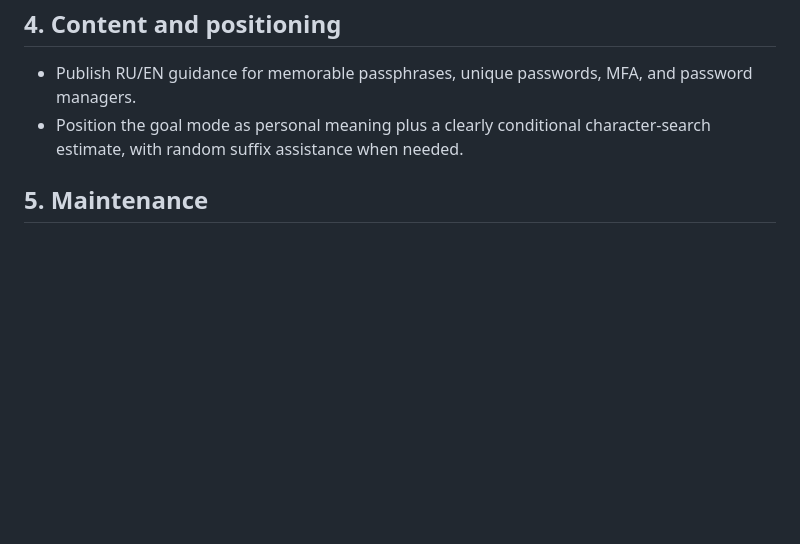
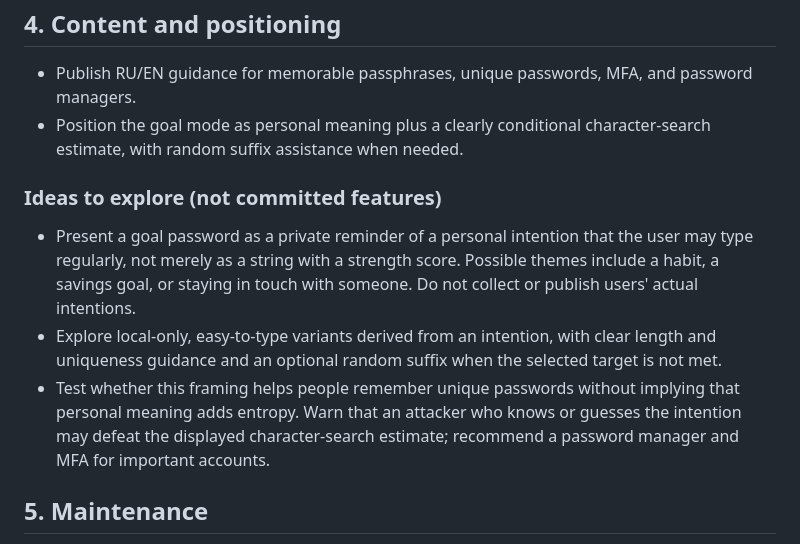
Before and after one commit to code-agent-43824/strongpassword, a Markdown page: ROADMAP.md, the part around the change. Rendered like a GitHub page; blank space fills up the shorter version.

Commit message:
docs: capture goal-password product ideas

```diff
--- a/ROADMAP.md
+++ b/ROADMAP.md
@@ -69,6 +69,20 @@ must not imply that reused passwords are safe.
 - Position the goal mode as personal meaning plus a clearly conditional
   character-search estimate, with random suffix assistance when needed.
 
+### Ideas to explore (not committed features)
+
+- Present a goal password as a private reminder of a personal intention that
+  the user may type regularly, not merely as a string with a strength score.
+  Possible themes include a habit, a savings goal, or staying in touch with
+  someone. Do not collect or publish users' actual intentions.
+- Explore local-only, easy-to-type variants derived from an intention, with
+  clear length and uniqueness guidance and an optional random suffix when the
+  selected target is not met.
+- Test whether this framing helps people remember unique passwords without
+  implying that personal meaning adds entropy. Warn that an attacker who knows
+  or guesses the intention may defeat the displayed character-search estimate;
+  recommend a password manager and MFA for important accounts.
+
 ## 5. Maintenance
 
 - Keep CI, backups, production smoke tests, dependencies, and security headers
```
